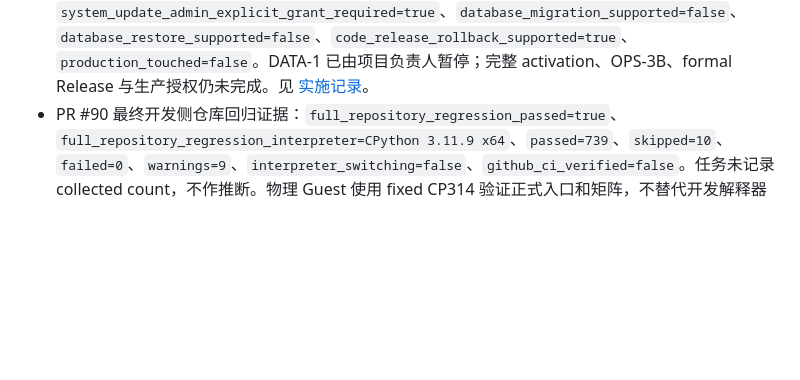
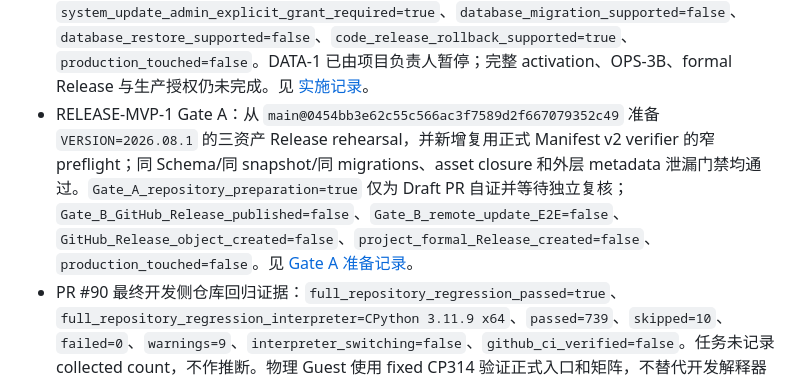
Before and after one commit to MEIS-DaCaiTou/Infinite-Canvas-Enterprise, a Markdown page: docs/CURRENT_PROJECT_STATUS.md, the part around the change. Drawn GitHub-style; blank space fills up the shorter version.

Commit message:
docs: record RELEASE-MVP-1 Gate A rehearsal

```diff
--- a/docs/CURRENT_PROJECT_STATUS.md
+++ b/docs/CURRENT_PROJECT_STATUS.md
@@ -20,6 +20,7 @@
 - OPS Release Manifest v2：detached manifest、Git-tree payload、闭合 inventory、deterministic archive、Runtime/static/SBOM/licenses/config/database 绑定、offline verifier/materializer 与 portable v2 identity 的 repository implementation 已通过独立审查。`OPS_RELEASE_MANIFEST_V2_repository_implementation_independently_accepted=true`、`Manifest_v2_repository_implementation=true`、`Release_candidate_payload_buildable=true`、`Release_candidate_payload_offline_verifiable=true`、`portable_startup_bound_to_Manifest_v2=true`；`original_independent_review_blockers_closed=5`、`remaining_code_blockers=0`、`remaining_evidence_blockers=0`、`remaining_test_blockers=0`。后续 ENV-1B3 已验证其候选构建、离线验证和 materialization 链，但仍不是 activation、OPS-3B、formal Release 或 production approval。实现边界见 [OPS Release Manifest v2 实施记录](./ops/OPS-RELEASE-MANIFEST-V2-IMPLEMENTATION-2026-07.md)。
 - ENV-1B3：PR #90 已合并，merge commit `105f3ca47f81207d2820fbd9acfa0a6d7b65770a`。不可变 Candidate `ice-2026.07.6-7593abdd54db-candidate-08`（Release ID `ice-2026.07.6-7593abdd54db`）在独立物理 Windows Guest 完成 W01-W14：`14 PASS / 0 FAIL / 0 BLOCKED`。最终证据 `ENV-1B3-ice-2026.07.6-7593abdd54db-candidate-08-FINAL-TWO-CASES-WINDOWS-RETEST-EVIDENCE.zip` 为 `32,843` bytes、SHA-256 `5138f17a77b94d16657b138546ab323406c23e0c820a5a3fd751615b2fd90c57`、内部 `34/34`；Candidate 与仓库未被测试主机修改。`Candidate_08_immutable=true`、`Candidate_08_physical_windows_validation_passed=true`、`clean_Windows_validation=true`、`ENV_1B3_completed=true`、`first_clean_Windows_RC_accepted=true`。这不是 formal Release、activation、Production Baseline 或 production validation。详见 [ENV-1B3 实施记录](./env/ENV-1B3-CLEAN-WINDOWS-VALIDATION-AND-RELEASE-CANDIDATE-2026-07.md) 与 [最终验收收口](./env/evidence/ENV-1B3-FINAL-ACCEPTANCE-CLOSEOUT-2026-08-05.md)。
 - UPDATE-MVP-1：最小安全在线更新 repository implementation 已通过独立复核。它只允许 Manifest v2 明确标记的同 Schema/无 migration 单跳，在实时 `system_update` 权限、当前密码确认和单一 durable job 下完成 immutable Release prepare/materialization、one-shot Runtime handoff、expected-current CAS、目标 start/health 与失败代码回滚；同时提供 bounded/redacted diagnostics。隔离 Windows real-process smoke 已证明 WU1 A→B=`SUCCEEDED`、WU2 broken B→A=`ROLLED_BACK`。`UPDATE_MVP_1_repository_implementation=true`、`UPDATE_MVP_1_repository_implementation_independently_accepted=true`、`system_update_super_admin_default=true`、`system_update_admin_explicit_grant_required=true`、`database_migration_supported=false`、`database_restore_supported=false`、`code_release_rollback_supported=true`、`production_touched=false`。DATA-1 已由项目负责人暂停；完整 activation、OPS-3B、formal Release 与生产授权仍未完成。见 [实施记录](./ops/UPDATE-MVP-1-MINIMAL-SAFE-ONLINE-UPDATE-IMPLEMENTATION-2026-08.md)。
+- RELEASE-MVP-1 Gate A：从 `main@0454bb3e62c55c566ac3f7589d2f667079352c49` 准备 `VERSION=2026.08.1` 的三资产 Release rehearsal，并新增复用正式 Manifest v2 verifier 的窄 preflight；同 Schema/同 snapshot/同 migrations、asset closure 和外层 metadata 泄漏门禁均通过。`Gate_A_repository_preparation=true` 仅为 Draft PR 自证并等待独立复核；`Gate_B_GitHub_Release_published=false`、`Gate_B_remote_update_E2E=false`、`GitHub_Release_object_created=false`、`project_formal_Release_created=false`、`production_touched=false`。见 [Gate A 准备记录](./ops/RELEASE-MVP-1-FIRST-REAL-UPGRADEABLE-RELEASE-2026-08.md)。
 - PR #90 最终开发侧仓库回归证据：`full_repository_regression_passed=true`、`full_repository_regression_interpreter=CPython 3.11.9 x64`、`passed=739`、`skipped=10`、`failed=0`、`warnings=9`、`interpreter_switching=false`、`github_ci_verified=false`。任务未记录 collected count，不作推断。物理 Guest 使用 fixed CP314 验证正式入口和矩阵，不替代开发解释器上的 enterprise suite。
 - 临时业务测试部署仍为 `Infinite-Canvas-Enterprise-TEST-240f6a2-win-x64.zip`（SHA-256 `7111243ec661d5f1caf90a207161ff1e57d0b46737d5abccdb81b001ffadc3c9`）：Gateway `8000`、upstream `3001` loopback，`LAN_UI_verified=true`。`temporary_test_business_deployment_active=true`、`temporary_test_business_deployment_updated_by_PR84=false`、`controlled_LAN_or_VPN_only=true`、`public_exposure=false`、`copy_to_more_devices=false`、`migration_guarantee=false`；它不是 formal Release 或 Production Baseline。
 - ADR-OPS-007：项目负责人已接受 Greenfield 全新生产路线；旧生产迁移计划取消。
```
Also changed, not shown: docs/ops/RELEASE-MVP-1-FIRST-REAL-UPGRADEABLE-RELEASE-2026-08.md (added, +82 -0 lines).
